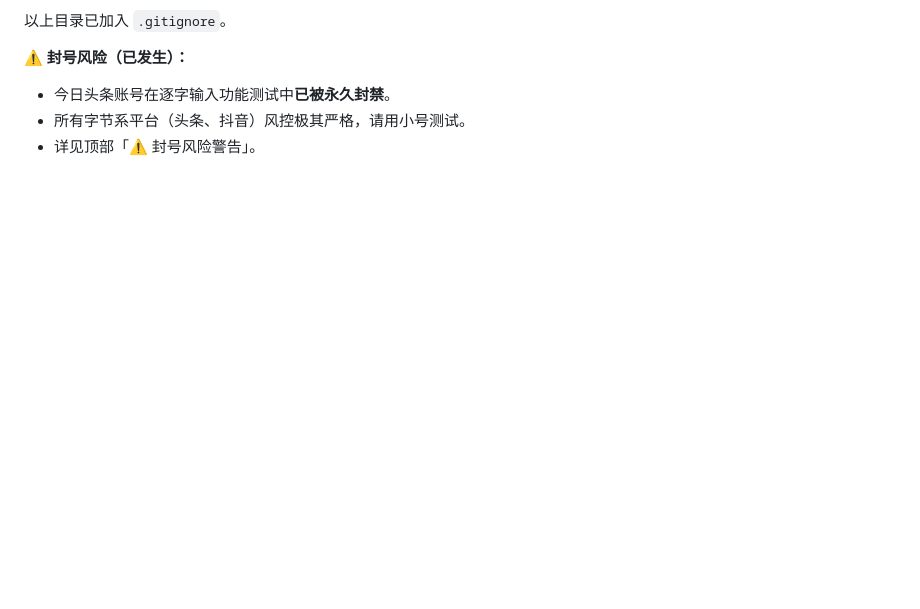
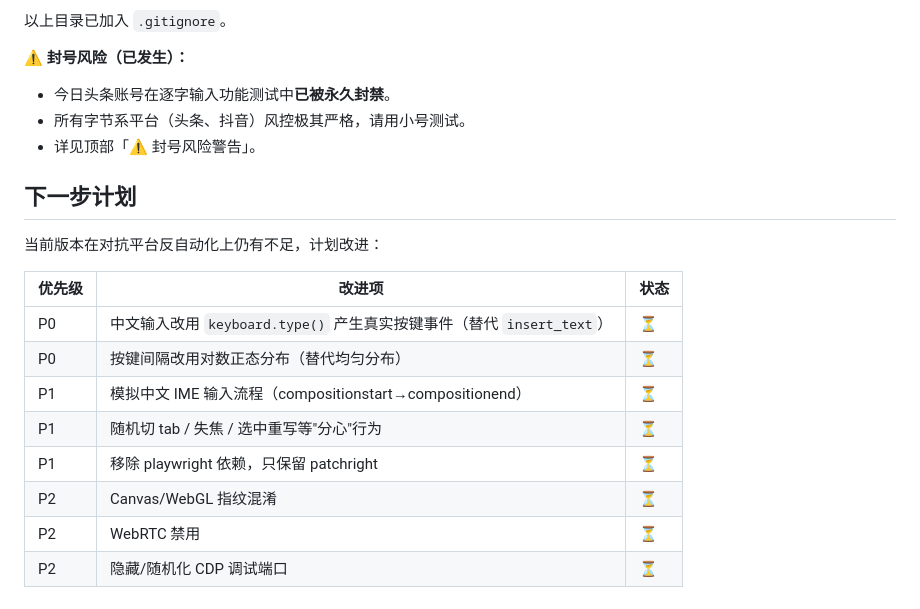
Before and after one commit to yanfishrider/social-publisher, a Markdown page: README.md, the part around the change. Drawn GitHub-style; blank space fills up the shorter version.

Commit message:
docs: 新增下一步计划 — 反自动化不足与改进路线图

```diff
--- a/README.md
+++ b/README.md
@@ -280,3 +280,18 @@ pub.stop()
 - 今日头条账号在逐字输入功能测试中**已被永久封禁**。
 - 所有字节系平台（头条、抖音）风控极其严格，请用小号测试。
 - 详见顶部「⚠️ 封号风险警告」。
+
+## 下一步计划
+
+当前版本在对抗平台反自动化上仍有不足，计划改进：
+
+| 优先级 | 改进项 | 状态 |
+|--------|--------|------|
+| P0 | 中文输入改用 `keyboard.type()` 产生真实按键事件（替代 `insert_text`） | ⏳ |
+| P0 | 按键间隔改用对数正态分布（替代均匀分布） | ⏳ |
+| P1 | 模拟中文 IME 输入流程（compositionstart→compositionend） | ⏳ |
+| P1 | 随机切 tab / 失焦 / 选中重写等"分心"行为 | ⏳ |
+| P1 | 移除 playwright 依赖，只保留 patchright | ⏳ |
+| P2 | Canvas/WebGL 指纹混淆 | ⏳ |
+| P2 | WebRTC 禁用 | ⏳ |
+| P2 | 隐藏/随机化 CDP 调试端口 | ⏳ |
```
